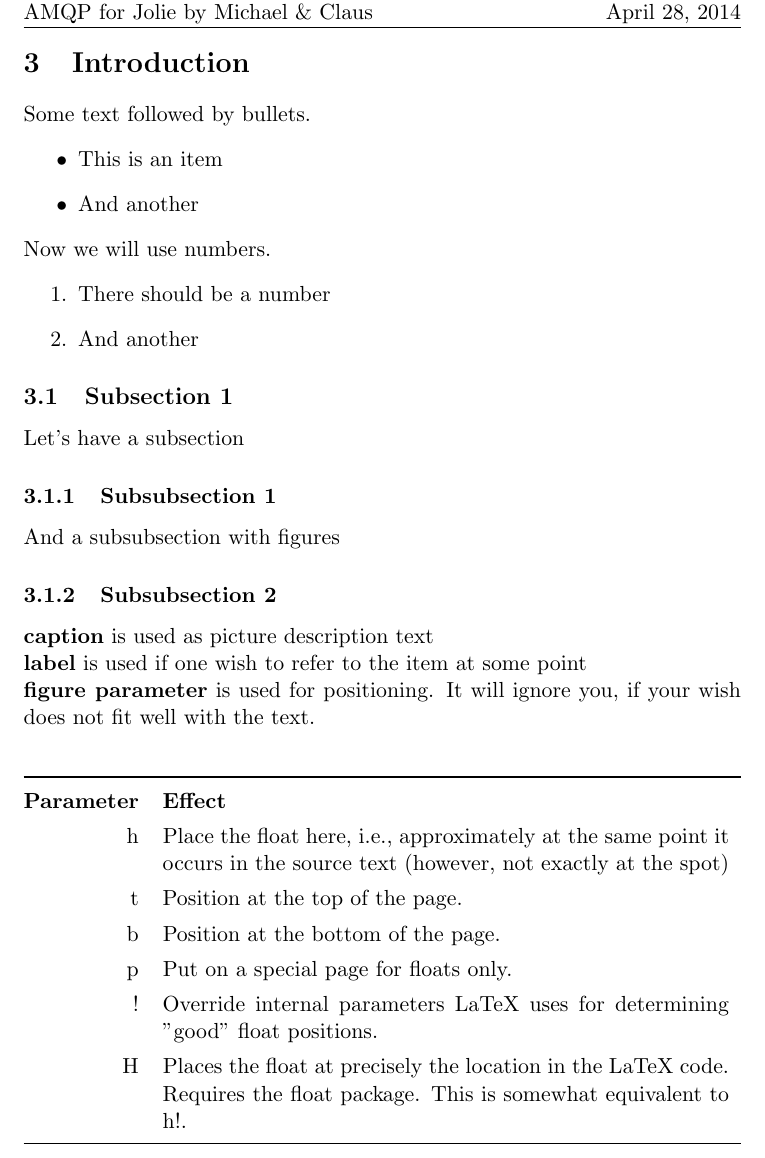
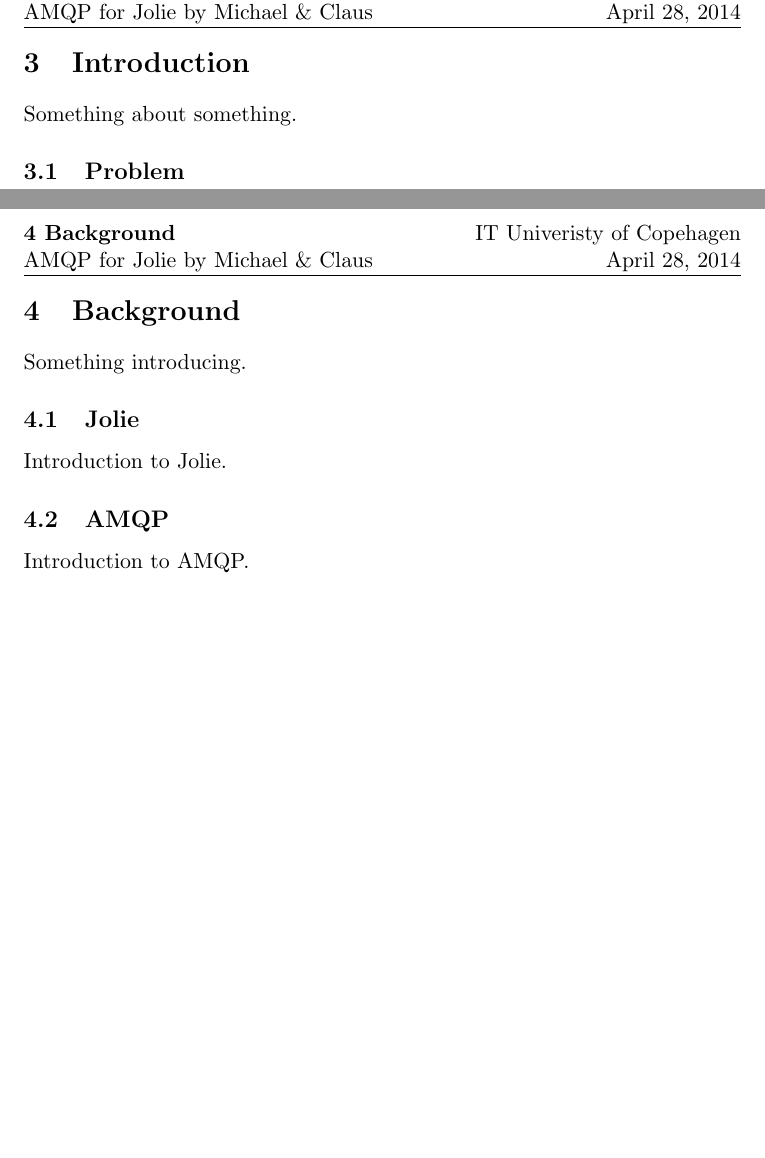
Before and after one commit to Claus35-dk/AmqpForJolieReport, a LaTeX document (TeX/Main.tex, which reads TeX/texts/Background.tex, TeX/texts/Introduction.tex): part of page 5 of 8 before the commit and two parts of pages 5 and 6 of 12 after it, the two joined at a grey line, cut so that both start at the same text, the shorter picture padded with empty space. Compiled offline with pdfLaTeX.

Commit message:
Report structure

```diff
--- /dev/null
+++ b/TeX/texts/Background.tex
@@ -0,0 +1,7 @@
+\section{Background}
+Something introducing.
+\subsection{Jolie}
+Introduction to Jolie.
+\subsection{AMQP}
+Introduction to AMQP.
+\newpage
--- a/TeX/texts/Introduction.tex
+++ b/TeX/texts/Introduction.tex
@@ -1,18 +1,7 @@
 \section{Introduction}
-Some text followed by bullets.
-\begin{itemize}
-\item This is an item
-\item And another
-\end{itemize}
-Now we will use numbers.
-\begin{enumerate}
-\item There should be a number
-\item And another
-\end{enumerate}
-\subsection{Subsection 1}
-Let's have a subsection
-\subsubsection{Subsubsection 1}
-And a subsubsection with figures
+Something about something.
+\subsection{Problem}
+\newpage
 \begin{comment}
 \begin{figure}[H]
   \includegraphics[width=\textwidth]{illustrations/UseCase_ver1.png}
@@ -25,21 +14,3 @@ And a subsubsection with figures
   \label{burndown}
 \end{figure}
 \end{comment}
-\subsubsection{Subsubsection 2}
-\textbf{caption} is used as picture description text\\
-\textbf{label} is used if one wish to refer to the item at some point\\
-\textbf{figure parameter} is used for positioning. It will ignore you, if your wish does not fit well with the text.\\
-\begin{table*}[h!]\centering
-  \ra{1.3}
-  \begin{tabularx}{\textwidth}{@{}rXXl@{}}\toprule
-    \textbf{Parameter} & \textbf{Effect}\\
-    h & Place the float here, i.e., approximately at the same point it occurs in the source text (however, not exactly at the spot)\\
-    t & Position at the top of the page.\\
-    b & Position at the bottom of the page.\\
-    p & Put on a special page for floats only.\\
-    ! & Override internal parameters LaTeX uses for determining "good" float positions.\\
-    H & Places the float at precisely the location in the LaTeX code. Requires the float package. This is somewhat equivalent to h!.\\
-	\bottomrule
-  \end{tabularx}
-\end{table*}
-\newpage
```
Also changed, not shown: TeX/Main.tex (+4 -0 lines), TeX/texts/Appendix.tex (+0 -2 lines), TeX/texts/Implementation.tex (added, +2 -0 lines), TeX/texts/ProblemAnalysis.tex (added, +4 -0 lines), TeX/texts/Validation.tex (added, +4 -0 lines).
